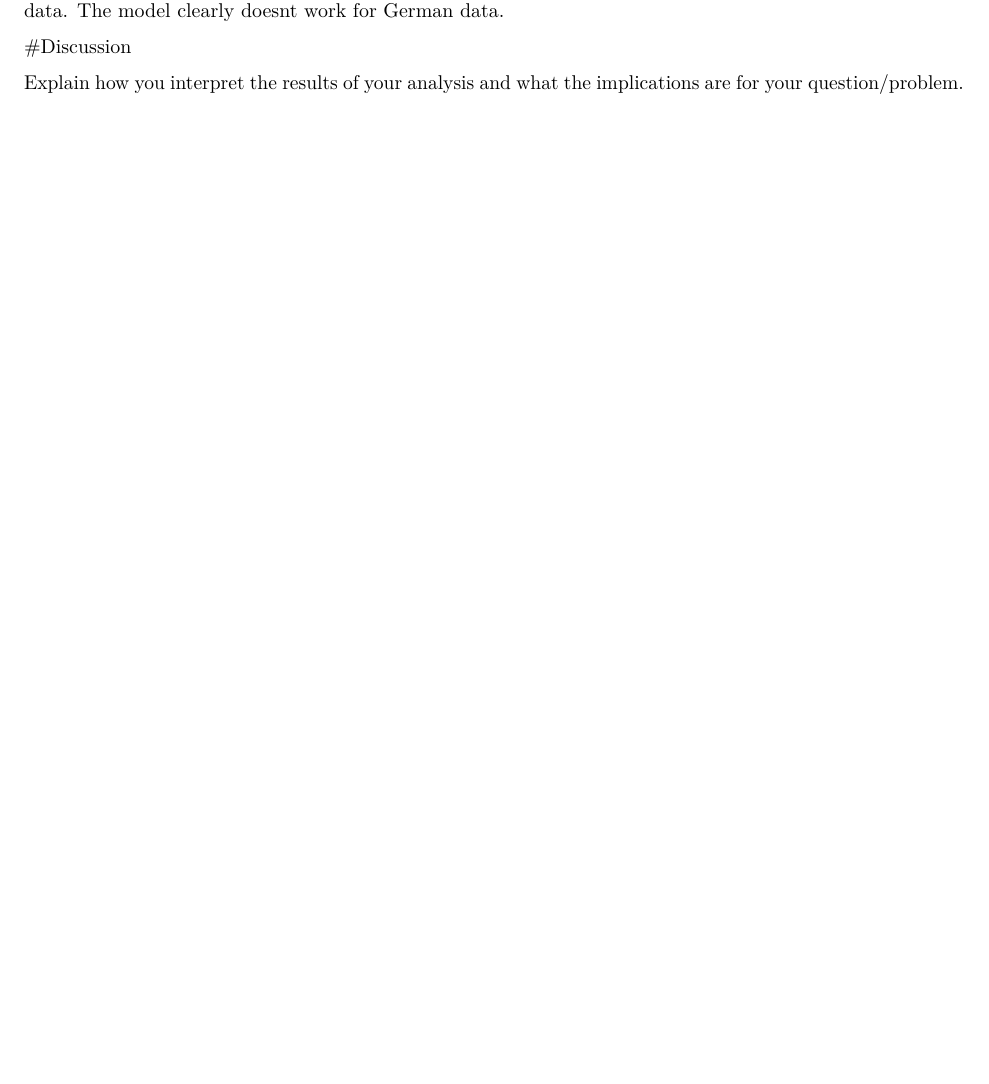
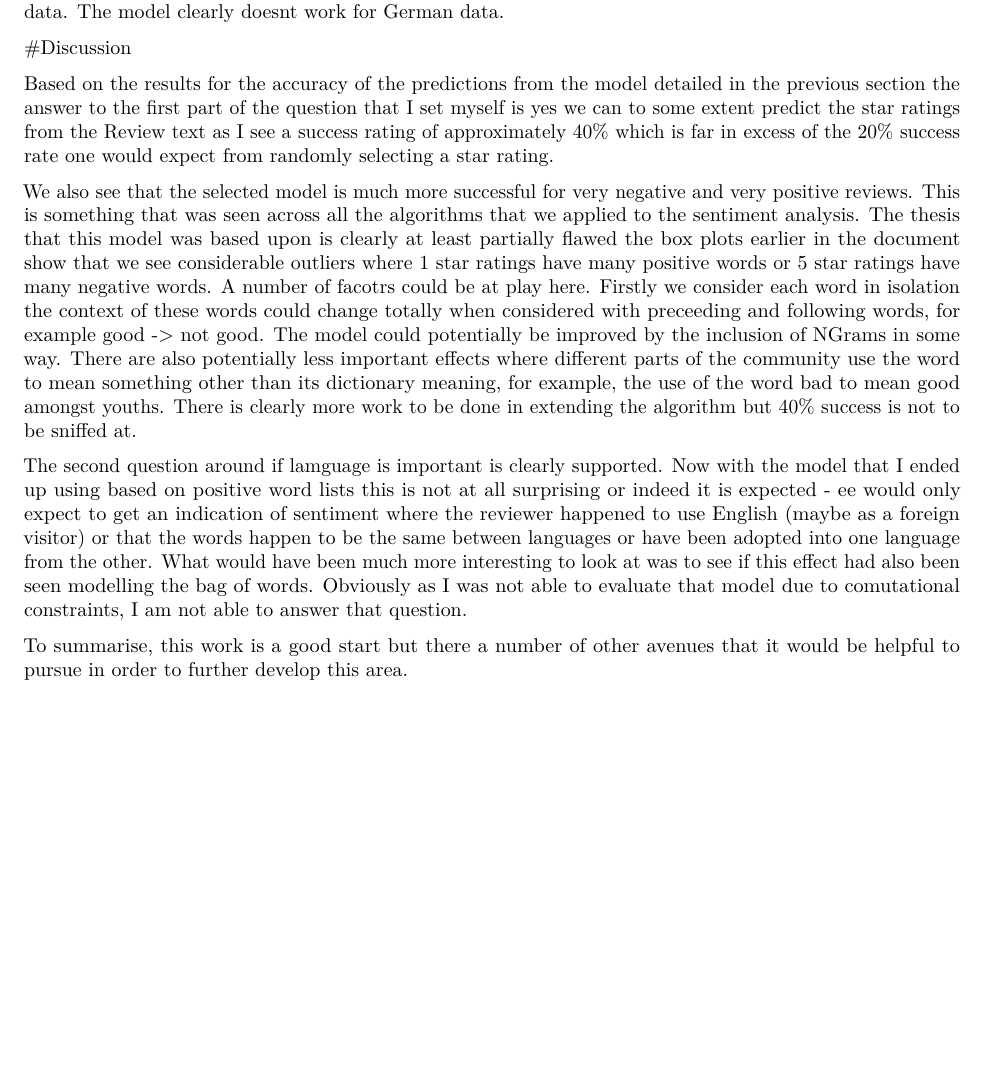
Before and after one commit to WelshSean/JHU-DataScience-Capstone, an R Markdown document (Report/JHU-MachineLearning-Capstone.Rmd): part of page 5 of 5 before the commit and part of page 4 of 4 after it, cut so that both start at the same text, the shorter picture padded with empty space. Rendered offline with R 4.5, knitr and Pandoc, then LaTeX, with nearby package versions; some code elsewhere in the file could not run offline.

Commit message:
Report 1st Draft Done

```diff
--- a/Report/JHU-MachineLearning-Capstone.Rmd
+++ b/Report/JHU-MachineLearning-Capstone.Rmd
@@ -211,4 +211,10 @@ As can be seen, the only strongly evident dependency on the regional nature of t
 #Discussion
 
 
-Explain how you interpret the results of your analysis and what the implications are for your question/problem.
+Based on the results for the accuracy of the predictions from the model detailed in the previous section the answer to the first part of the question that I set myself is yes we can to some extent predict the star ratings from the Review text as I see a success rating of approximately 40% which is far in excess of the 20% success rate one would expect from randomly selecting a star rating.
+
+We also see that the selected model is much more successful for very negative and very positive reviews. This is something that was seen across all the algorithms that we applied to the sentiment analysis. The thesis that this model was based upon is clearly at least partially flawed the box plots earlier in the document show that we see considerable outliers where 1 star ratings have many positive words or 5 star ratings have many negative words. A number of facotrs could be at play here. Firstly we consider each word in isolation the context of these words could change totally when considered with preceeding and following words, for example good -> not good. The model could potentially be improved by the inclusion of NGrams in some way. There are also potentially less important effects where different parts of the community use the word to mean something other than its dictionary meaning, for example, the use of the word bad to mean good amongst youths. There is clearly more work to be done in extending the algorithm but 40% success is not to be sniffed at.
+
+The second question around if lamguage is important is clearly supported. Now with the model that I ended up using based on positive word lists this is not at all surprising or indeed it is expected - ee would only expect to get an indication of sentiment where the reviewer happened to use English (maybe as a foreign visitor) or that the words happen to be the same between languages or have been adopted into one language from the other. What would have been much more interesting to look at was to see if this effect had also been seen modelling the bag of words. Obviously as I was not able to evaluate that model due to comutational constraints, I am not able to answer that question.
+
+To summarise, this work is a good start but there a number of other avenues that it would be helpful to pursue in order to further develop this area.
```
Also changed, not shown: Report/JHU-MachineLearning-Capstone.Rmd (2 more changed lines).
